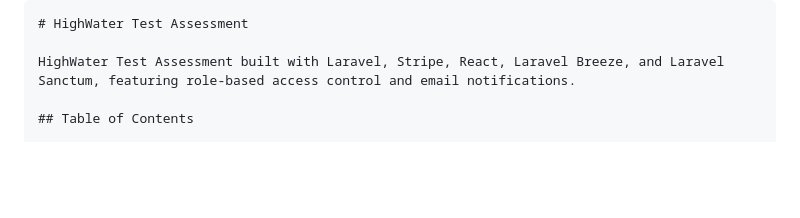
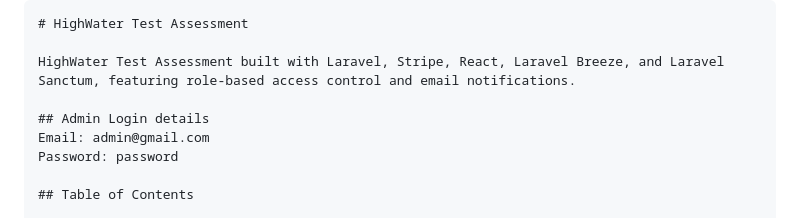
Before and after one commit to OlaAliu/Highwater-Code-Test, a Markdown page: README.md, the part around the change. GitHub-like rendering; blank space fills up the shorter version.

```diff
--- a/README.md
+++ b/README.md
@@ -4,6 +4,10 @@
 # HighWater Test Assessment
 
 HighWater Test Assessment built with Laravel, Stripe, React, Laravel Breeze, and Laravel Sanctum, featuring role-based access control and email notifications.
+
+## Admin Login details
+Email: admin@gmail.com
+Password: password
 
 ## Table of Contents
 
```
